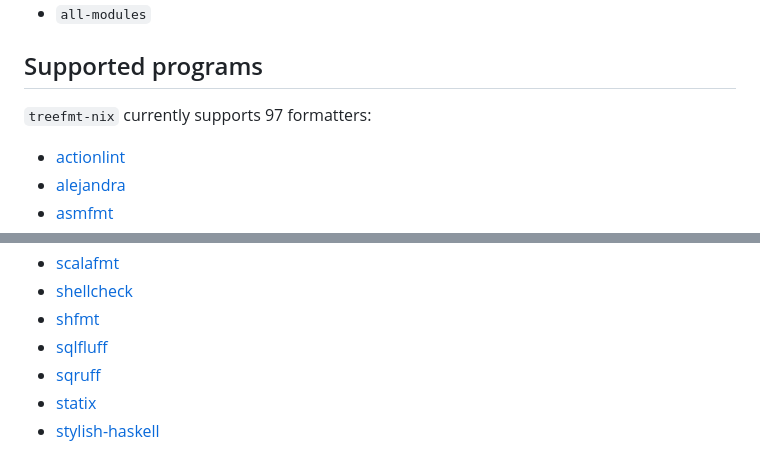
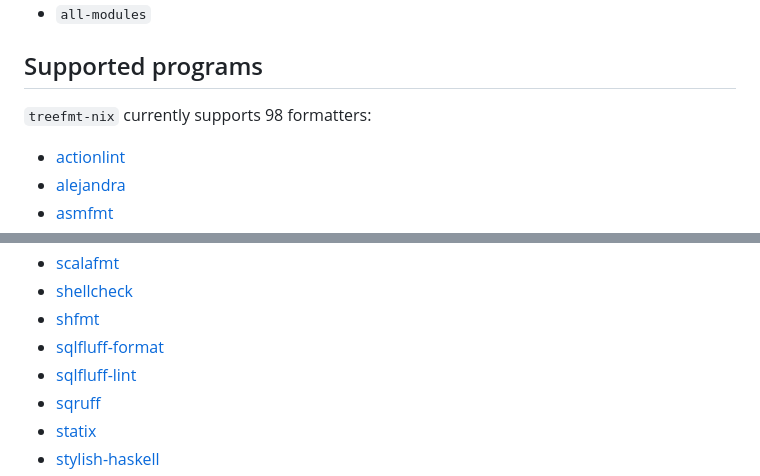
Before and after one commit to numtide/treefmt-nix, a Markdown page: README.md, 2 parts joined by grey strips. Drawn GitHub-style.

Commit message:
docs: update for sqlfluff

```diff
--- a/README.md
+++ b/README.md
@@ -221,7 +221,7 @@ functions.
 <!-- `> bash ./supported-programs.sh` -->
 
 <!-- BEGIN mdsh -->
-`treefmt-nix` currently supports 97 formatters:
+`treefmt-nix` currently supports 98 formatters:
 
 * [actionlint](programs/actionlint.nix)
 * [alejandra](programs/alejandra.nix)
@@ -303,7 +303,8 @@ functions.
 * [scalafmt](programs/scalafmt.nix)
 * [shellcheck](programs/shellcheck.nix)
 * [shfmt](programs/shfmt.nix)
-* [sqlfluff](programs/sqlfluff.nix)
+* [sqlfluff-format](programs/sqlfluff-format.nix)
+* [sqlfluff-lint](programs/sqlfluff-lint.nix)
 * [sqruff](programs/sqruff.nix)
 * [statix](programs/statix.nix)
 * [stylish-haskell](programs/stylish-haskell.nix)
```
